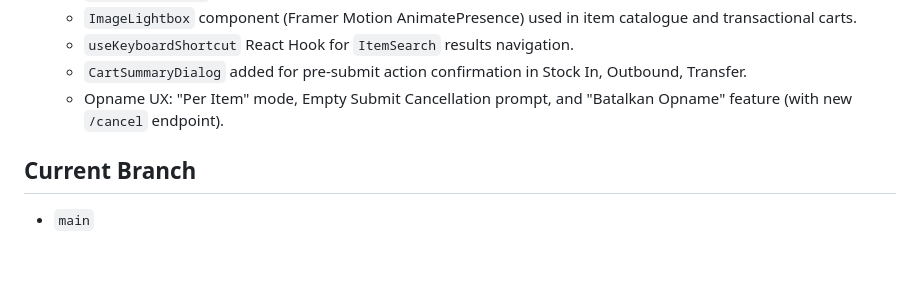
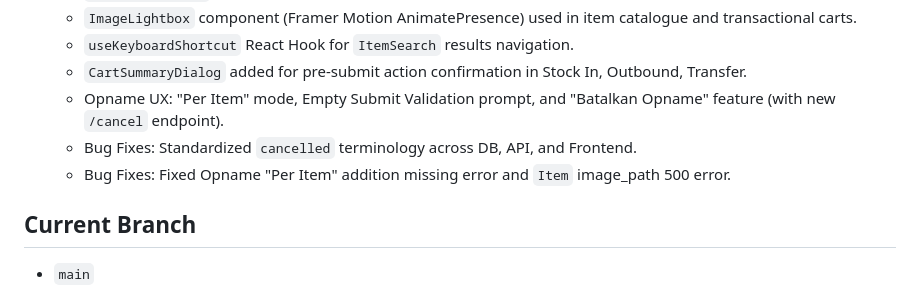
Before and after one commit to GarionAdiwilaga/wms, a Markdown page: CURRENT_STATUS.md, the part around the change. Drawn GitHub-style; blank space fills up the shorter version.

```diff
--- a/CURRENT_STATUS.md
+++ b/CURRENT_STATUS.md
@@ -36,7 +36,9 @@
   - `ImageLightbox` component (Framer Motion AnimatePresence) used in item catalogue and transactional carts.
   - `useKeyboardShortcut` React Hook for `ItemSearch` results navigation.
   - `CartSummaryDialog` added for pre-submit action confirmation in Stock In, Outbound, Transfer.
-  - Opname UX: "Per Item" mode, Empty Submit Cancellation prompt, and "Batalkan Opname" feature (with new `/cancel` endpoint).
+  - Opname UX: "Per Item" mode, Empty Submit Validation prompt, and "Batalkan Opname" feature (with new `/cancel` endpoint).
+  - Bug Fixes: Standardized `cancelled` terminology across DB, API, and Frontend.
+  - Bug Fixes: Fixed Opname "Per Item" addition missing error and `Item` image_path 500 error.
 
 ## Current Branch
 - `main`
```
Also changed, not shown: DECISIONS.md (+9 -0 lines), HANDOFF.md (+1 -1 lines).
